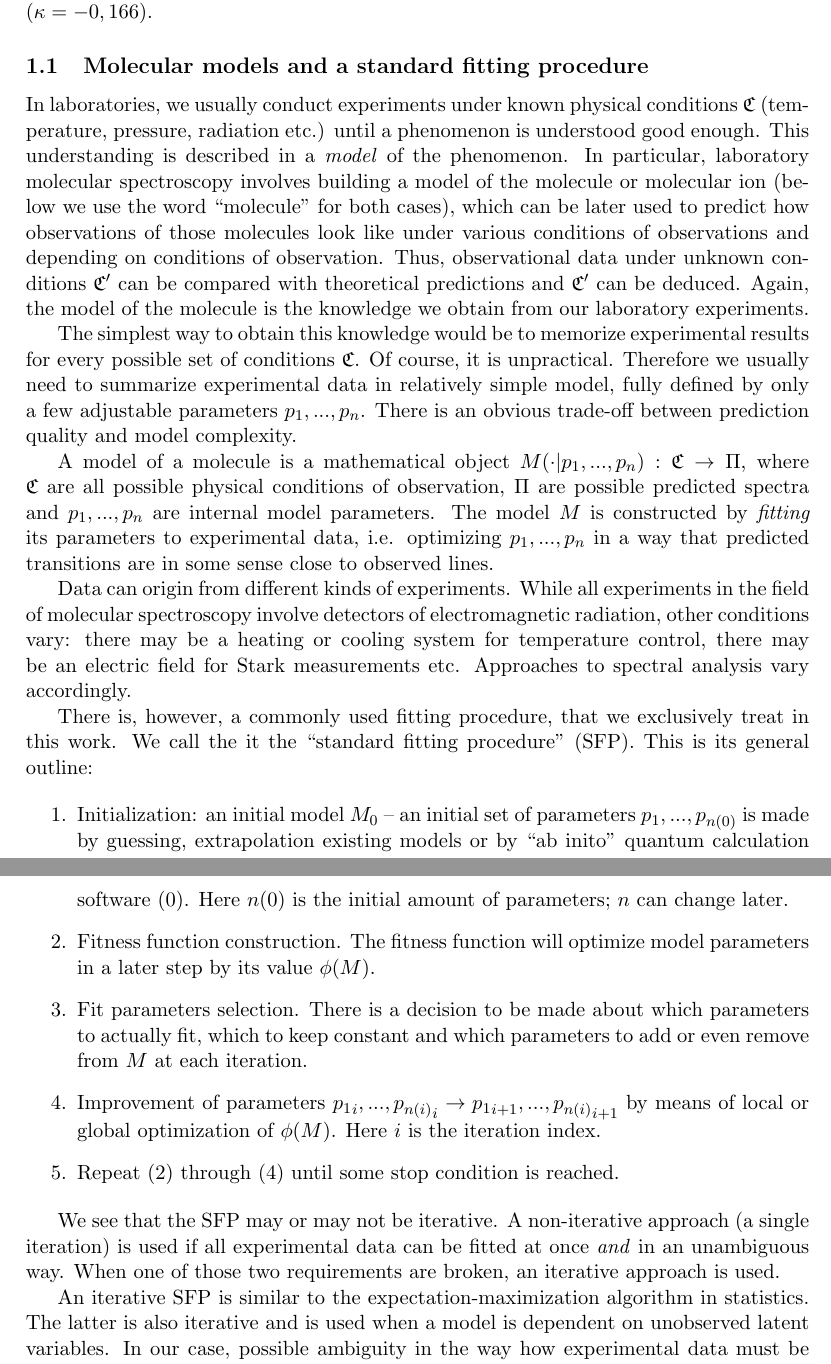
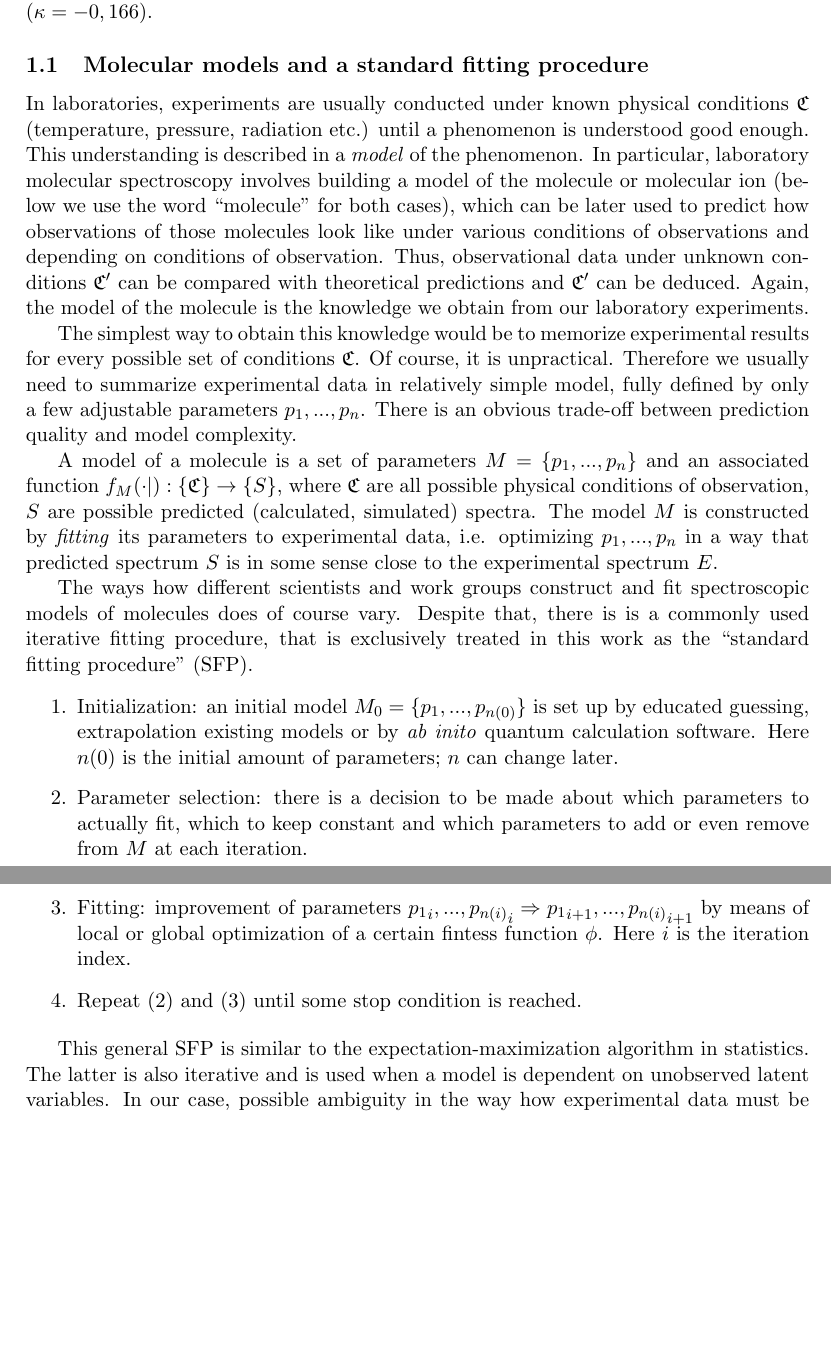
Before and after one commit to kiraboris/diss, a LaTeX document (main.tex): two parts of pages 3 and 4 of 14, joined at a grey line, cut so that both start at the same text, the shorter picture padded with empty space. Compiled offline with pdfLaTeX.

Commit message:
Main: standard fitting procedure introduction

```diff
--- a/main.tex
+++ b/main.tex
@@ -23,22 +23,19 @@ In this chapter the \lq\lq{}standard fitting procedure\rq\rq{} of rotational mol
 
 \subsection{Molecular models and a standard fitting procedure}
 
-In laboratories, we usually conduct experiments under known physical conditions $\mathfrak{C}$ (temperature, pressure, radiation etc.) until a phenomenon is understood good enough. This understanding is described in a \emph{model} of the phenomenon. In particular, laboratory molecular spectroscopy involves building a model of the molecule or molecular ion (below we use the word \lq\lq{}molecule\rq\rq{} for both cases), which can be later used to predict how observations of those molecules look like under various conditions of observations and depending on conditions of observation. Thus, observational data under unknown conditions $\mathfrak{C}'$ can be compared with theoretical predictions and $\mathfrak{C}'$ can be deduced. Again, the model of the molecule is the knowledge we obtain from our laboratory experiments.
+In laboratories, experiments are usually conducted under known physical conditions $\mathfrak{C}$ (temperature, pressure, radiation etc.) until a phenomenon is understood good enough. This understanding is described in a \emph{model} of the phenomenon. In particular, laboratory molecular spectroscopy involves building a model of the molecule or molecular ion (below we use the word \lq\lq{}molecule\rq\rq{} for both cases), which can be later used to predict how observations of those molecules look like under various conditions of observations and depending on conditions of observation. Thus, observational data under unknown conditions $\mathfrak{C}'$ can be compared with theoretical predictions and $\mathfrak{C}'$ can be deduced. Again, the model of the molecule is the knowledge we obtain from our laboratory experiments.
 
 The simplest way to obtain this knowledge would be to memorize experimental results for every possible set of conditions $\mathfrak{C}$. Of course, it is unpractical. Therefore we usually need to summarize experimental data in relatively simple model, fully defined by only a few adjustable parameters $p_1, ..., p_n$. There is an obvious trade-off between prediction quality and model complexity.
 
-A model of a molecule is a mathematical object $M(\cdot | p_1, ..., p_n): \mathfrak{C} \rightarrow \Pi$, where $\mathfrak{C}$ are all possible physical conditions of observation, $\Pi$ are possible predicted spectra and $p_1, ..., p_n$ are internal model parameters. The model $M$ is constructed by \emph{fitting} its parameters to experimental data, i.e. optimizing  $p_1, ..., p_n$ in a way that predicted transitions are in some sense close to observed lines.
+A model of a molecule is a set of parameters $M = \{p_1, ..., p_n\}$ and an associated function $f_M(\cdot | ): \{\mathfrak{C}\} \rightarrow \{S\}$, where ${\mathfrak{C}}$ are all possible physical conditions of observation, ${S}$ are possible predicted (calculated, simulated) spectra. The model $M$ is constructed by \emph{fitting} its parameters to experimental data, i.e. optimizing  $p_1, ..., p_n$ in a way that predicted spectrum $S$ is in some sense close to the experimental spectrum $E$.
 
-Data can origin from different kinds of experiments. While all experiments in the field of molecular spectroscopy involve detectors of electromagnetic radiation, other conditions vary: there may be a heating or cooling system for temperature control, there may be an electric field for Stark measurements etc. Approaches to spectral analysis vary accordingly.
-
-There is, however, a commonly used fitting procedure, that we exclusively treat in this work. We call the it the \lq\lq{}standard fitting procedure\rq\rq{} (SFP). This is its  general outline:
+The ways how different scientists and work groups construct and fit spectroscopic models of molecules does of course vary. Despite that, there is is a commonly used iterative fitting procedure, that is exclusively treated in this work as the \lq\lq{}standard fitting procedure\rq\rq{} (SFP).
 
 \begin{enumerate}
-	\item Initialization: an initial model $M_0$ -- an initial set of parameters  ${p_1}, ..., {p_{n(0)}}$ is made by guessing, extrapolation existing models or by \lq\lq{}ab inito\rq\rq{} quantum calculation software (0). Here $n(0)$ is the initial amount of parameters; $n$ can change later.
-	\item Fitness function construction. The fitness function will optimize model parameters in a later step by its value $\phi(M)$.
-	\item Fit parameters selection. There is a decision to be made about which parameters to actually fit, which to keep constant and which parameters to add or even remove from $M$ at each iteration.
-	\item Improvement of parameters ${p_1}_i, ..., {p_{n(i)}}_i \rightarrow {p_1}_{i + 1}, ..., {p_{n(i)}}_{i + 1}$ by means of local or global optimization of $\phi(M)$. Here $i$ is the iteration index.
-	\item Repeat (2) through (4) until some stop condition is reached.
+	\item Initialization: an initial model $M_0 = \{{p_1}, ..., {p_{n(0)}}\}$ is set up by educated guessing, extrapolation existing models or by \emph{ab inito} quantum calculation software. Here $n(0)$ is the initial amount of parameters; $n$ can change later.
+	\item Parameter selection: there is a decision to be made about which parameters to actually fit, which to keep constant and which parameters to add or even remove from $M$ at each iteration.
+	\item Fitting: improvement of parameters ${p_1}_i, ..., {p_{n(i)}}_i \Rightarrow {p_1}_{i + 1}, ..., {p_{n(i)}}_{i + 1}$ by means of local or global optimization of a certain fintess function $\phi$. Here $i$ is the iteration index.
+	\item Repeat (2) and (3) until some stop condition is reached.
 %Following tools are used here:
 %	\begin{itemize}
 %		\item The de facto standard tool for rotational and (ro-)vibrational spectroscopy are Pickett's SPFIT and SPCAT (0). They input and output simple text files in Pickett format. The CDMS catalog entries are basically output Pickett files. Many third-party software tools use Pickett as their core.
@@ -48,9 +45,7 @@ There is, however, a commonly used fitting procedure, that we exclusively treat
 
 \end{enumerate}
 
-We see that the SFP may or may not be iterative. A non-iterative approach (a single iteration) is used if all experimental data can be fitted at once \emph{and} in an unambiguous way. When one of those two requirements are broken, an iterative approach is used.
-
-An iterative SFP is similar to the expectation-maximization algorithm in statistics. The latter is also iterative and is used when a model is dependent on unobserved latent variables. In our case, possible ambiguity in the way how experimental data must be treated can be expressed in terms of an unobserved variable on which a special function depends, which we call metric.
+This general SFP is similar to the expectation-maximization algorithm in statistics. The latter is also iterative and is used when a model is dependent on unobserved latent variables. In our case, possible ambiguity in the way how experimental data must be treated can be expressed in terms of an unobserved variable on which a special function depends, which we call metric.
 
 Let $a \in \mathfrak{A}$ be the unobserved variable. Then there is not only the model $M$ that determines the fit, but a pair $(M, a)$, and both must be optimized. A metric on $\mathfrak{A}$, $f(\cdot | M): \mathfrak{A}~\rightarrow~\R$ (or more generally, $f(\cdot | M): \mathfrak{A}~\rightarrow~Q$ with an arbitrary ordered quality space $Q$), would assess the quality of both the model with its parameters and $a$. %The latter represents treatment of experimental data and can vary from iteration to iteration.
 The function $\phi$ from step (2) can be constructed in the sense of binding $a$: $\phi(M) = f(a | M)$.
```
